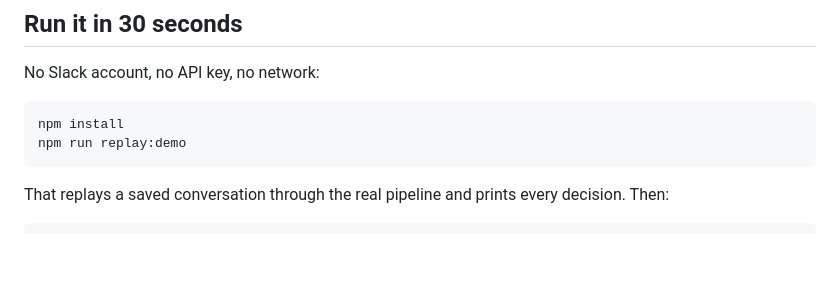
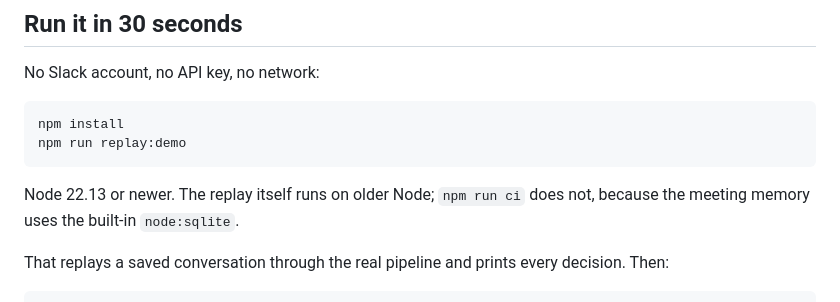
Before and after one commit to artesanalia79-sys/ClueBro, a Markdown page: README.md, the part around one of its changes. Rendered like a GitHub page; blank space fills up the shorter version.

````diff
--- a/README.md
+++ b/README.md
@@ -24,6 +26,9 @@ No Slack account, no API key, no network:
 npm install
 npm run replay:demo
 ```
+
+Node 22.13 or newer. The replay itself runs on older Node; `npm run ci` does
+not, because the meeting memory uses the built-in `node:sqlite`.
 
 That replays a saved conversation through the real pipeline and prints every
 decision. Then:
````
Also changed, not shown: other parts of README.md (+2 -0 lines), ENTREGA.md (+22 -8 lines), docs/DEMO.md (+39 -0 lines).
